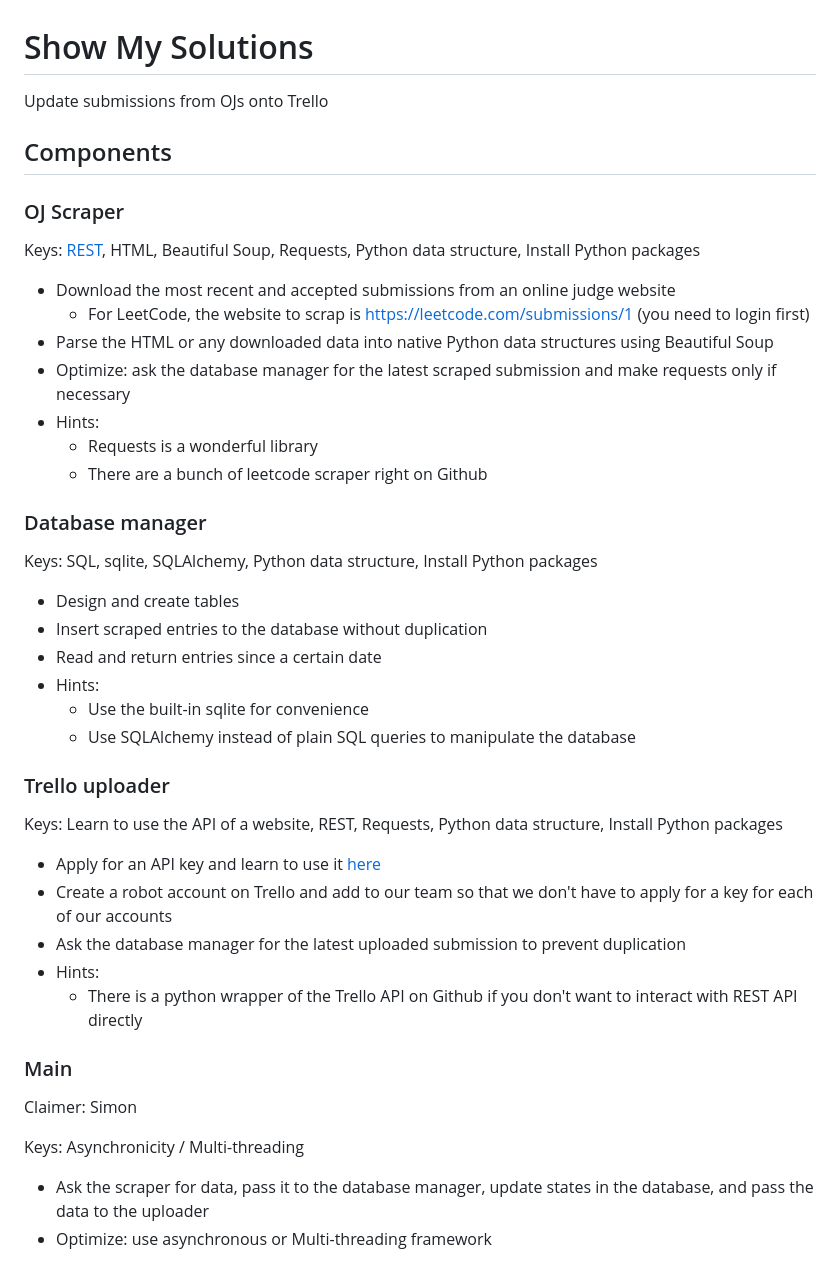
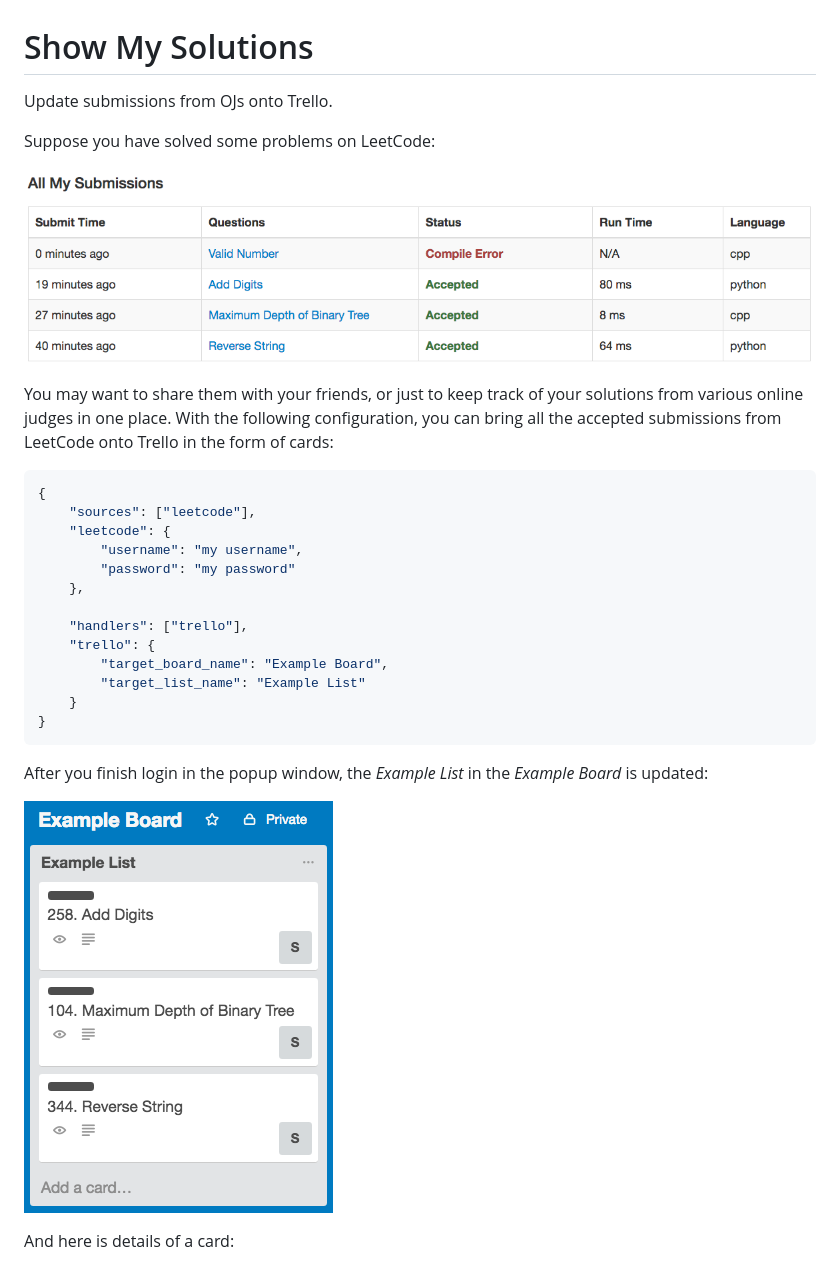
Before and after one commit to yehzhang/Show-My-Solutions, a Markdown page: README.md, the part around one of its changes. Drawn GitHub-style; pictures changed too: resources/list.png (added), resources/submissions.png (added).

````diff
--- a/README.md
+++ b/README.md
@@ -1,37 +1,31 @@
 # Show My Solutions
-Update submissions from OJs onto Trello
+Update submissions from OJs onto Trello.
 
-## Components
-### OJ Scraper
-Keys: [REST](http://rest.elkstein.org/), HTML, Beautiful Soup, Requests, Python data structure, Install Python packages
-+ Download the most recent and accepted submissions from an online judge website
-  + For LeetCode, the website to scrap is https://leetcode.com/submissions/1 (you need to login first)
-+ Parse the HTML or any downloaded data into native Python data structures using Beautiful Soup
-+ Optimize: ask the database manager for the latest scraped submission and make requests only if necessary
-+ Hints:
-  + Requests is a wonderful library
-  + There are a bunch of leetcode scraper right on Github
+Suppose you have solved some problems on LeetCode:
 
-### Database manager
-Keys: SQL, sqlite, SQLAlchemy, Python data structure, Install Python packages
-+ Design and create tables
-+ Insert scraped entries to the database without duplication
-+ Read and return entries since a certain date
-+ Hints:
-  + Use the built-in sqlite for convenience
-  + Use SQLAlchemy instead of plain SQL queries to manipulate the database
+![Submissions](resources/submissions.png "Submissions")
 
-### Trello uploader
-Keys: Learn to use the API of a website, REST, Requests, Python data structure, Install Python packages
-+ Apply for an API key and learn to use it [here](https://developers.trello.com/)
-+ Create a robot account on Trello and add to our team so that we don't have to apply for a key for each of our accounts
-+ Ask the database manager for the latest uploaded submission to prevent duplication
-+ Hints:
-  + There is a python wrapper of the Trello API on Github if you don't want to interact with REST API directly
+You may want to share them with your friends, or just to keep track of your solutions from various online judges in one place. With the following configuration, you can bring all the accepted submissions from LeetCode onto Trello in the form of cards:
 
-### Main
-Claimer: Simon
+```js
+{
+    "sources": ["leetcode"],
+    "leetcode": {
+        "username": "my username",
+        "password": "my password"
+    },
 
-Keys: Asynchronicity / Multi-threading
-+ Ask the scraper for data, pass it to the database manager, update states in the database, and pass the data to the uploader
-+ Optimize: use asynchronous or Multi-threading framework
+    "handlers": ["trello"],
+    "trello": {
+        "target_board_name": "Example Board",
+        "target_list_name": "Example List"
+    }
+}
+```
+
+After you finish login in the popup window, the _Example List_ in the _Example Board_ is updated:
+
+![List](resources/list.png "List")
+
+And here is details of a card:
+
````
Also changed, not shown: other parts of README.md (+78 -0 lines), resources/card.png (added), resources/labels.png (added), 2 other files.
